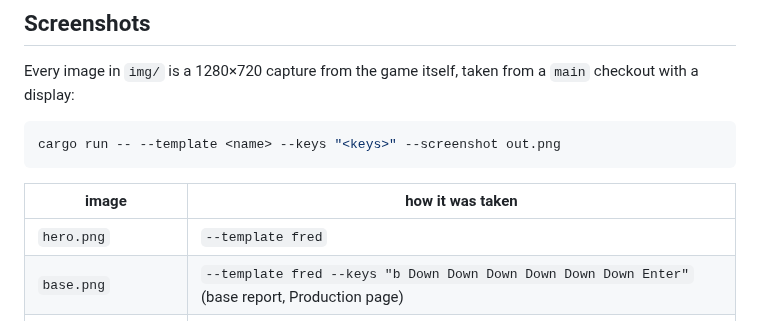
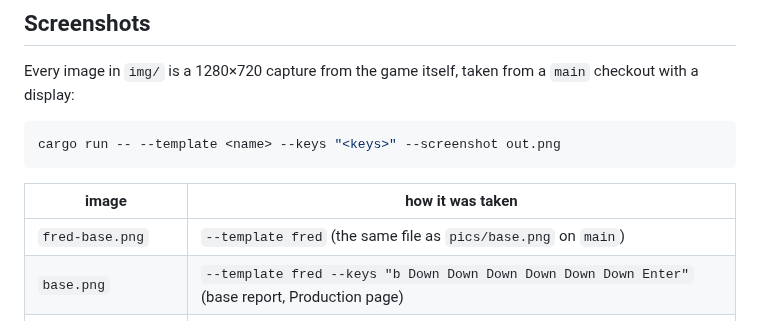
Before and after one commit to troglodyte/feral-processes, a Markdown page: README.md, the part around the change. GitHub-like rendering.

```diff
--- a/README.md
+++ b/README.md
@@ -23,7 +23,7 @@ cargo run -- --template <name> --keys "<keys>" --screenshot out.png
 
 | image | how it was taken |
 |---|---|
-| `hero.png` | `--template fred` |
+| `fred-base.png` | `--template fred` (the same file as `pics/base.png` on `main`) |
 | `base.png` | `--template fred --keys "b Down Down Down Down Down Down Enter"` (base report, Production page) |
 | `staff.png` | `--template fred --keys "b Down Down Down Down Down Down Down Down Down Enter"` (base report, Staffing page) |
 | `research.png` | `--template fred --keys "b Down Down Enter Enter"` (base report, Research page, the chart) |
```
Also changed, not shown: img/fred-base.png (added), img/hero.png (deleted), 1 other file.
